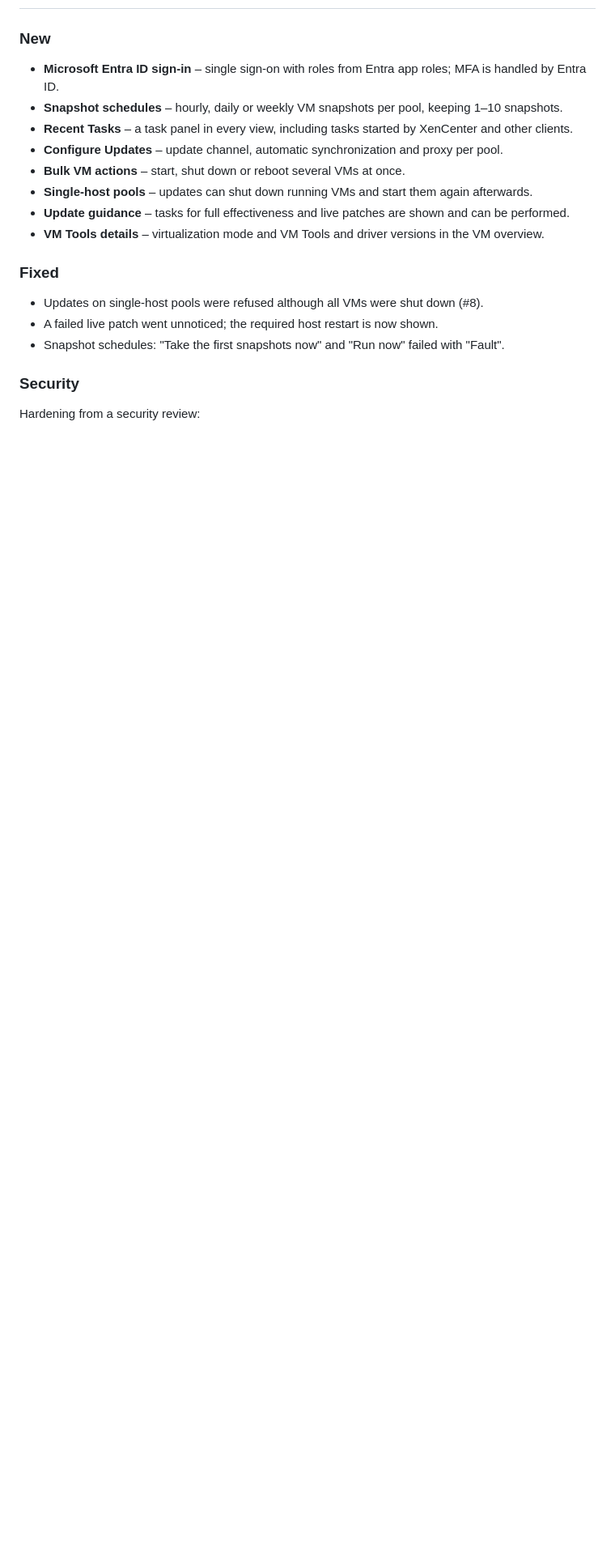
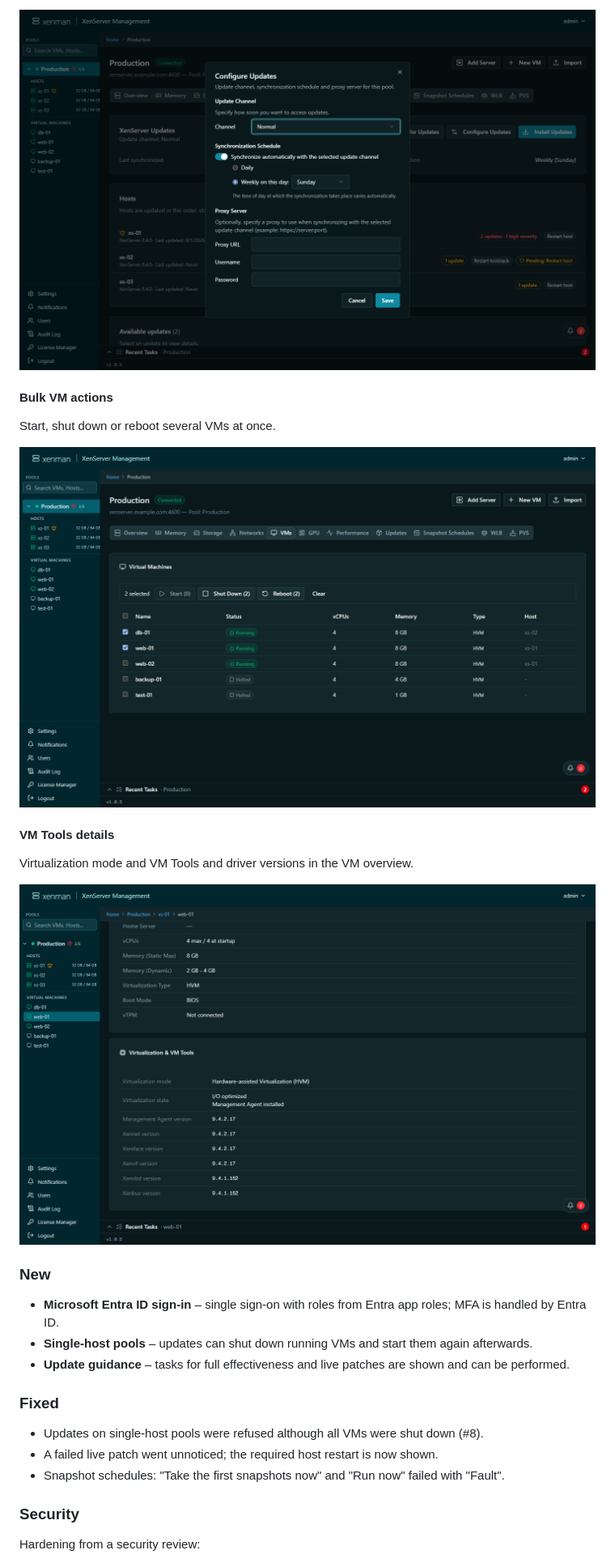
Before and after one commit to xenman-project/xenman, a Markdown page: CHANGELOG.md, the part around one of its changes. Shown at 81% size. GitHub-like rendering; pictures changed too: docs/releases/1.0.5/bulk-vms.png (added), docs/releases/1.0.5/configure-updates.png (added), docs/releases/1.0.5/vm-tools.png (added); blank space fills up the shorter version.

Commit message:
Changelog: 1.0.5 highlights with screenshots [skip ci]

```diff
--- a/CHANGELOG.md
+++ b/CHANGELOG.md
@@ -9,12 +24,19 @@ section of the version it leads to.
+![Configure Updates](https://raw.githubusercontent.com/xenman-project/xenman/main/docs/releases/1.0.5/configure-updates.png)
+
+#### Bulk VM actions
+Start, shut down or reboot several VMs at once.
+
+![Bulk VM actions](https://raw.githubusercontent.com/xenman-project/xenman/main/docs/releases/1.0.5/bulk-vms.png)
+
+#### VM Tools details
+Virtualization mode and VM Tools and driver versions in the VM overview.
+
+![VM Tools details](https://raw.githubusercontent.com/xenman-project/xenman/main/docs/releases/1.0.5/vm-tools.png)
+
 ### New
 - **Microsoft Entra ID sign-in** – single sign-on with roles from Entra app roles; MFA is handled by Entra ID.
-- **Snapshot schedules** – hourly, daily or weekly VM snapshots per pool, keeping 1–10 snapshots.
-- **Recent Tasks** – a task panel in every view, including tasks started by XenCenter and other clients.
-- **Configure Updates** – update channel, automatic synchronization and proxy per pool.
-- **Bulk VM actions** – start, shut down or reboot several VMs at once.
 - **Single-host pools** – updates can shut down running VMs and start them again afterwards.
 - **Update guidance** – tasks for full effectiveness and live patches are shown and can be performed.
-- **VM Tools details** – virtualization mode and VM Tools and driver versions in the VM overview.
 
 ### Fixed
 - Updates on single-host pools were refused although all VMs were shut down (#8).
```
Also changed, not shown: other parts of CHANGELOG.md (+15 -0 lines), docs/releases/1.0.5/recent-tasks.png (added), docs/releases/1.0.5/snapshot-schedules.png (added).
